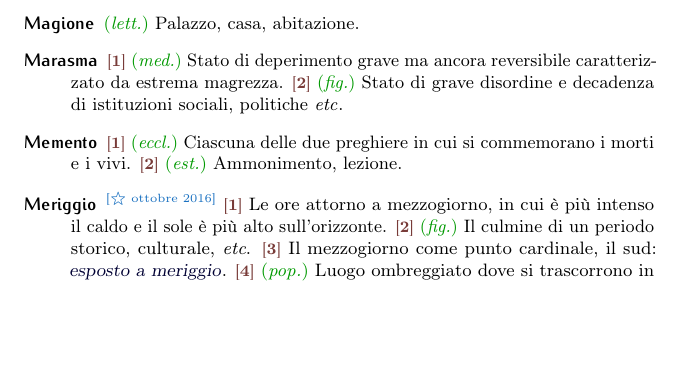
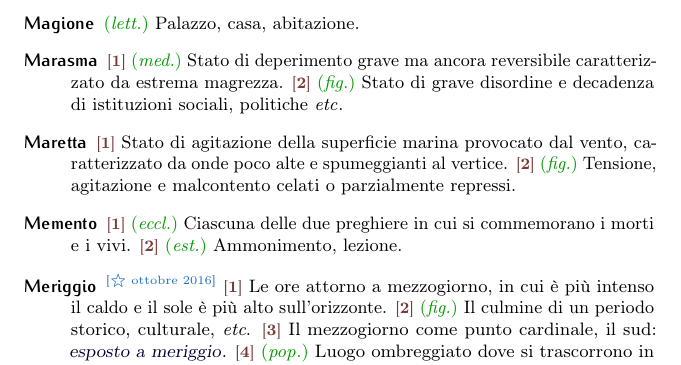
Before and after one commit to pdigiglio/dizionario, a LaTeX document (main.tex, which reads listeParole/M.tex): part of page 10 of 17, cut so that both start at the same text, the shorter picture padded with empty space. Compiled offline with pdfLaTeX.

Commit message:
add 'maretta'

```diff
--- a/listeParole/M.tex
+++ b/listeParole/M.tex
@@ -53,3 +53,8 @@
     name        = {Meriggio},% 2016-10-04
     description = {\wom{ottobre 2016}{\switch{1}~Le ore attorno a mezzogiorno, in cui è più intenso il caldo e il sole è più alto sull'orizzonte. \switch{2}~\fig~Il culmine di un periodo storico, culturale, \etc. \switch{3}~Il mezzogiorno come punto cardinale, il sud: \ex{esposto a meriggio}. \switch{4}~\pop~Luogo ombreggiato dove si trascorrono in riposo le ore del meriggio. \est~Il riposo stesso: \ex{far meriggio}, \ex{meriggiare}}}%
 }
+
+\newglossaryentry{maretta}{% 7
+    name        = {Maretta},% 2017-02-12
+    description = {\switch{1}~Stato di agitazione della superficie marina provocato dal vento, caratterizzato da onde poco alte e spumeggianti al vertice. \switch{2}~\fig~Tensione, agitazione e malcontento celati o parzialmente repressi}%
+}
```
